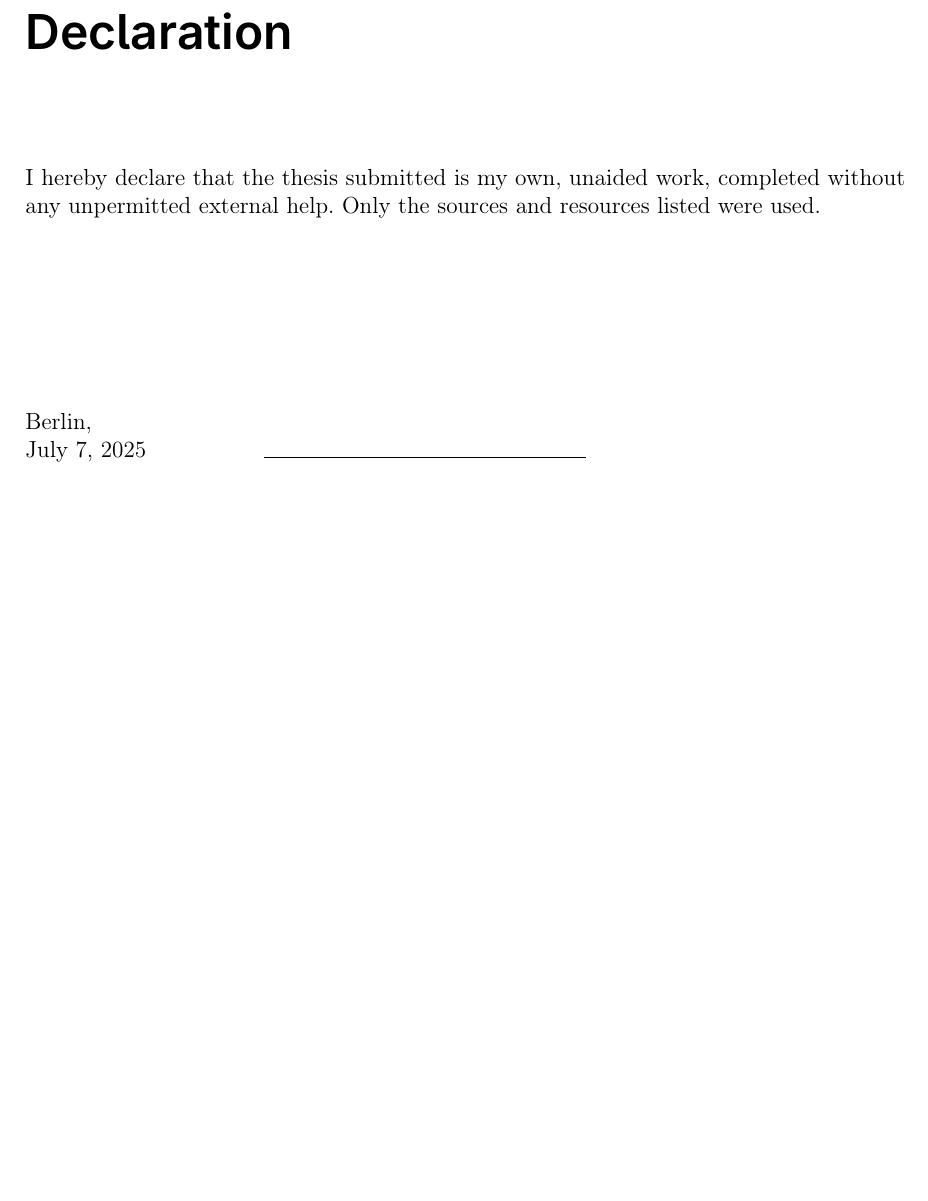
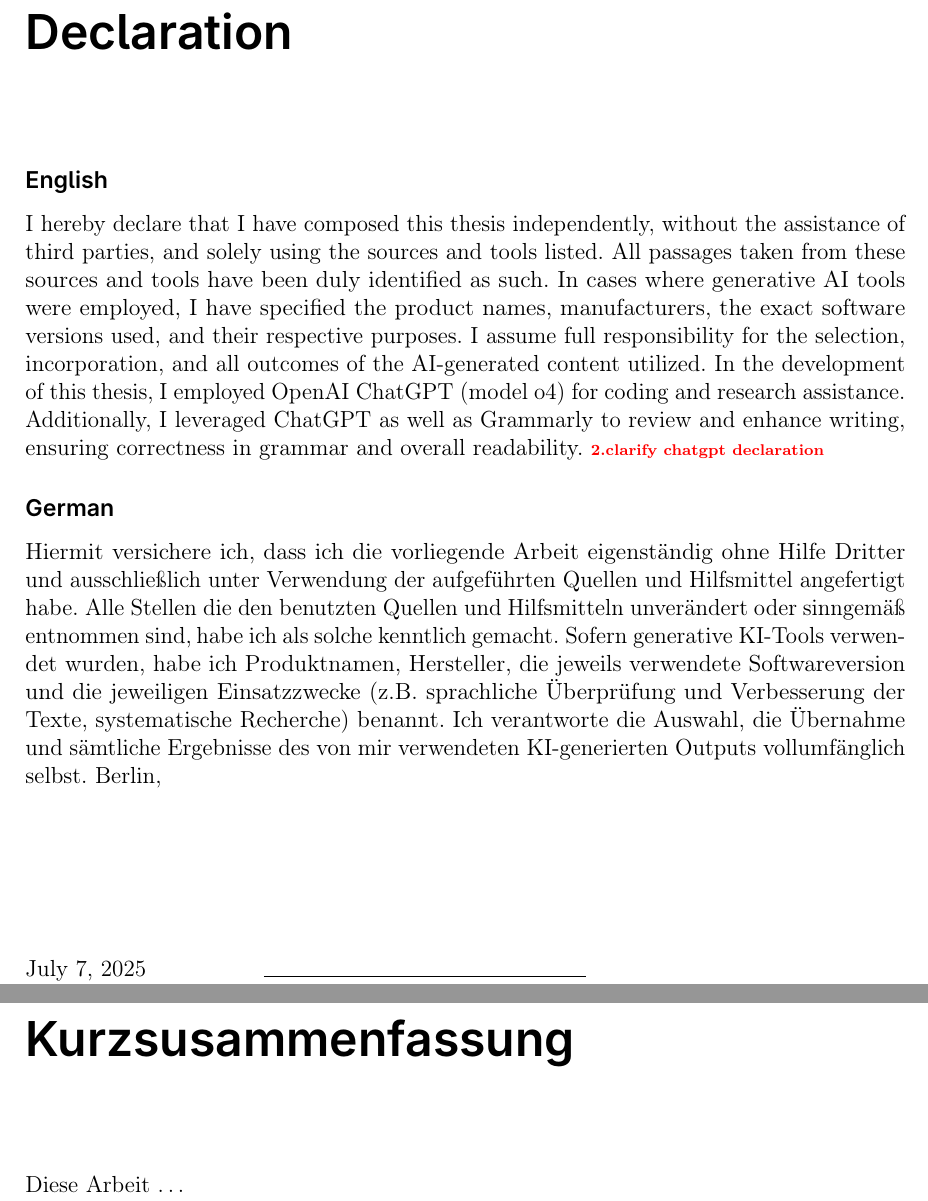
Before and after one commit to viktorlorentz/quad-rl, a LaTeX thesis (thesis/thesis.tex, which reads thesis/settings/abstract.tex, thesis/settings/declaration.tex): part of page 2 of 62 before the commit and two parts of pages 2 and 4 of 63 after it, the two joined at a grey line, cut so that both start at the same text, the shorter picture padded with empty space. Compiled offline with pdfLaTeX.

Commit message:
update abstract an decleration

```diff
--- a/thesis/settings/abstract.tex
+++ b/thesis/settings/abstract.tex
@@ -3,4 +3,7 @@
 This thesis \dots
 \todo{Abstract}
 \todo{link to github + videos}
+\chapter*{Kurzsusammenfassung}
+\thispagestyle{empty}
+Diese Arbeit \dots
 \pagebreak
--- a/thesis/settings/declaration.tex
+++ b/thesis/settings/declaration.tex
@@ -1,11 +1,13 @@
 \chapter*{Declaration}
 \thispagestyle{empty}
-
-I hereby declare that the thesis submitted is my own, unaided work, completed without
-any unpermitted external help. Only the sources and resources listed were used.
-
+\subsubsection{English}
+I hereby declare that I have composed this thesis independently, without the assistance of third parties, and solely using the sources and tools listed. All passages taken from these sources and tools have been duly identified as such.
+In cases where generative AI tools were employed, I have specified the product names, manufacturers, the exact software versions used, and their respective purposes. I assume full responsibility for the selection, incorporation, and all outcomes of the AI-generated content utilized.
+In the development of this thesis, I employed OpenAI ChatGPT (model o4) for coding and research assistance. Additionally, I leveraged ChatGPT as well as Grammarly to review and enhance writing, ensuring correctness in grammar and overall readability. \todo{clarify chatgpt declaration}
+\subsubsection{German}
+Hiermit versichere ich, dass ich die vorliegende Arbeit eigenständig ohne Hilfe Dritter und ausschließlich unter Verwendung der aufgeführten Quellen und Hilfsmittel angefertigt habe. Alle Stellen die den benutzten Quellen und Hilfsmitteln unverändert oder sinngemäß entnommen sind, habe ich als solche kenntlich gemacht.
+Sofern generative KI-Tools verwendet wurden, habe ich Produktnamen, Hersteller, die jeweils verwendete Softwareversion und die jeweiligen Einsatzzwecke (z.B. sprachliche Überprüfung und Verbesserung der Texte, systematische Recherche) benannt. Ich verantworte die Auswahl, die Übernahme und sämtliche Ergebnisse des von mir verwendeten KI-generierten Outputs vollumfänglich selbst.
 \vspace{3cm}
-
 \noindent{}Berlin, \\\today
 \begin{minipage}[t]{8cm}
 \centering \hspace{20mm} \hrulefill \\
```
